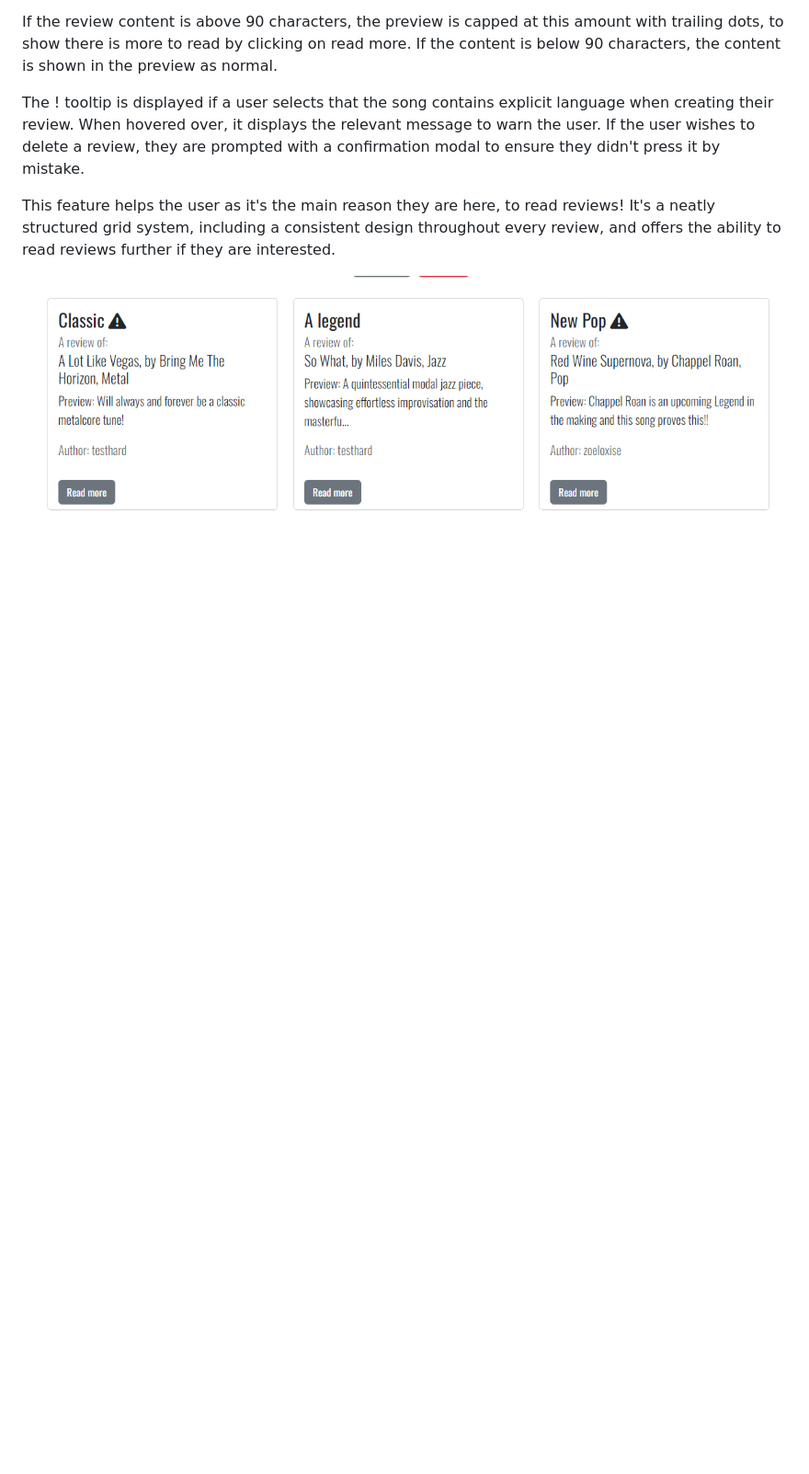
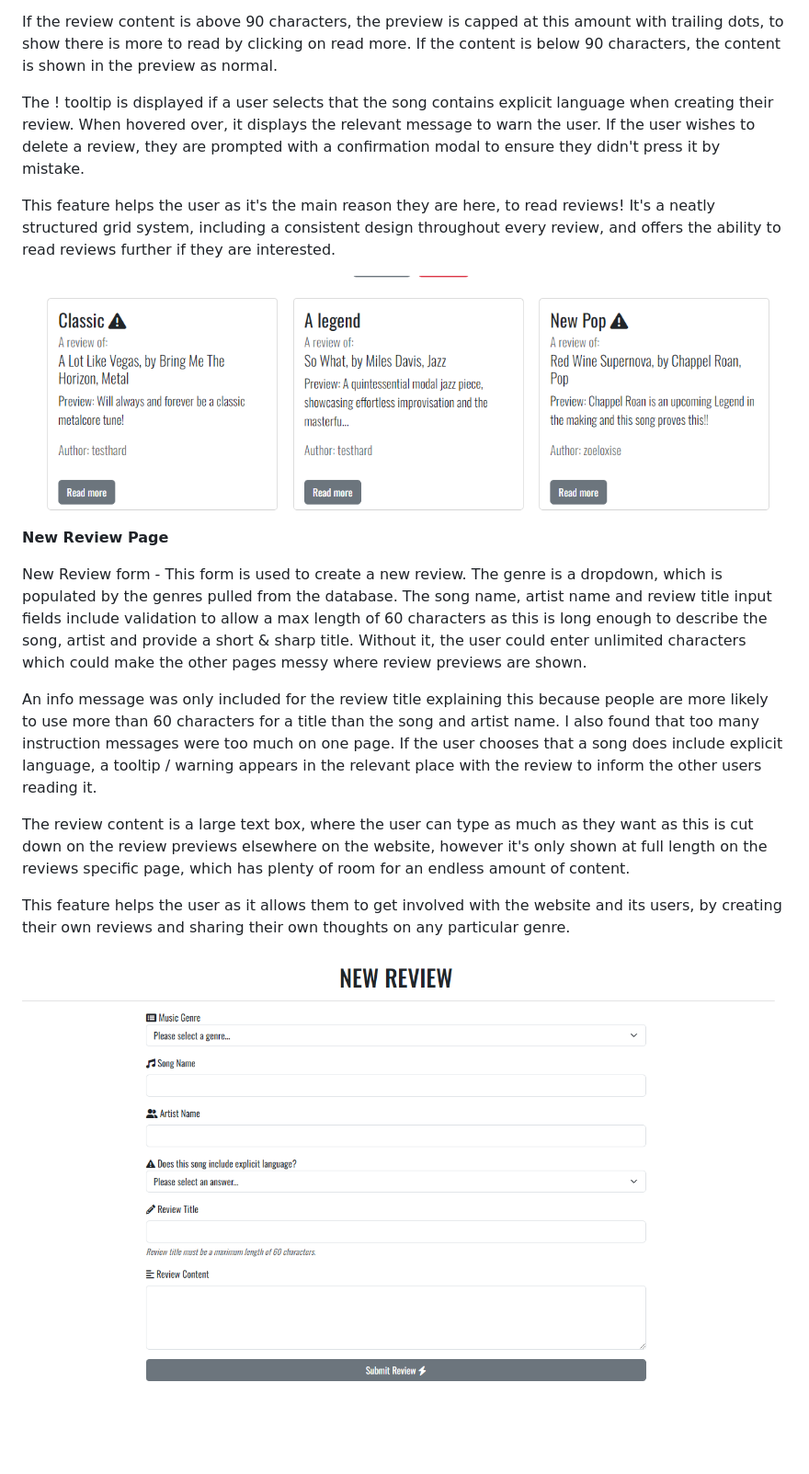
Before and after one commit to lewis-creates/music-review, a Markdown page: README.md, the part around the change. Shown: that part at 92% size. Drawn GitHub-style; blank space fills up the shorter version.

Commit message:
Complete new review section in readme file.

```diff
--- a/README.md
+++ b/README.md
@@ -144,3 +144,15 @@ The ! tooltip is displayed if a user selects that the song contains explicit lan
 This feature helps the user as it's the main reason they are here, to read reviews! It's a neatly structured grid system, including a consistent design throughout every review, and offers the ability to read reviews further if they are interested.
 
 ![All reviews](documentation/features/allreviews.png)
+
+**New Review Page**
+
+New Review form - This form is used to create a new review. The genre is a dropdown, which is populated by the genres pulled from the database. The song name, artist name and review title input fields include validation to allow a max length of 60 characters as this is long enough to describe the song, artist and provide a short & sharp title. Without it, the user could enter unlimited characters which could make the other pages messy where review previews are shown.
+
+An info message was only included for the review title explaining this because people are more likely to use more than 60 characters for a title than the song and artist name. I also found that too many instruction messages were too much on one page. If the user chooses that a song does include explicit language, a tooltip / warning appears in the relevant place with the review to inform the other users reading it.
+
+The review content is a large text box, where the user can type as much as they want as this is cut down on the review previews elsewhere on the website, however it's only shown at full length on the reviews specific page, which has plenty of room for an endless amount of content.
+
+This feature helps the user as it allows them to get involved with the website and its users, by creating their own reviews and sharing their own thoughts on any particular genre.
+
+![New review](documentation/features/newreview.png)
```
